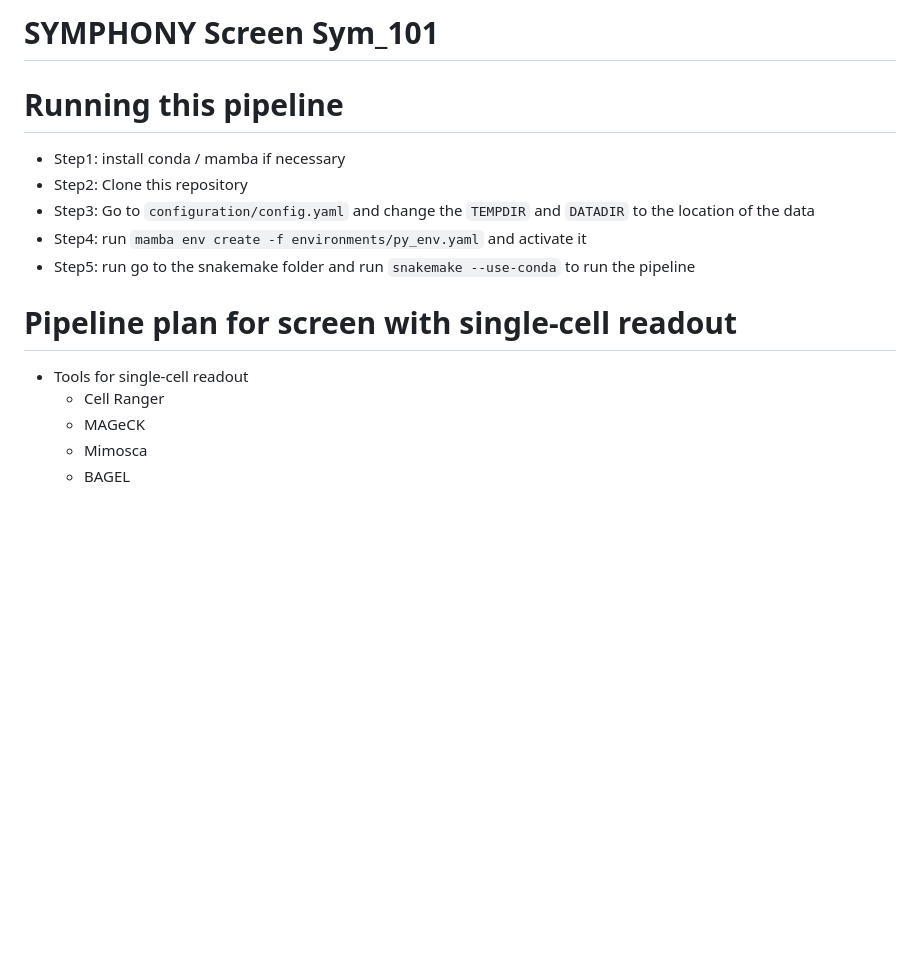
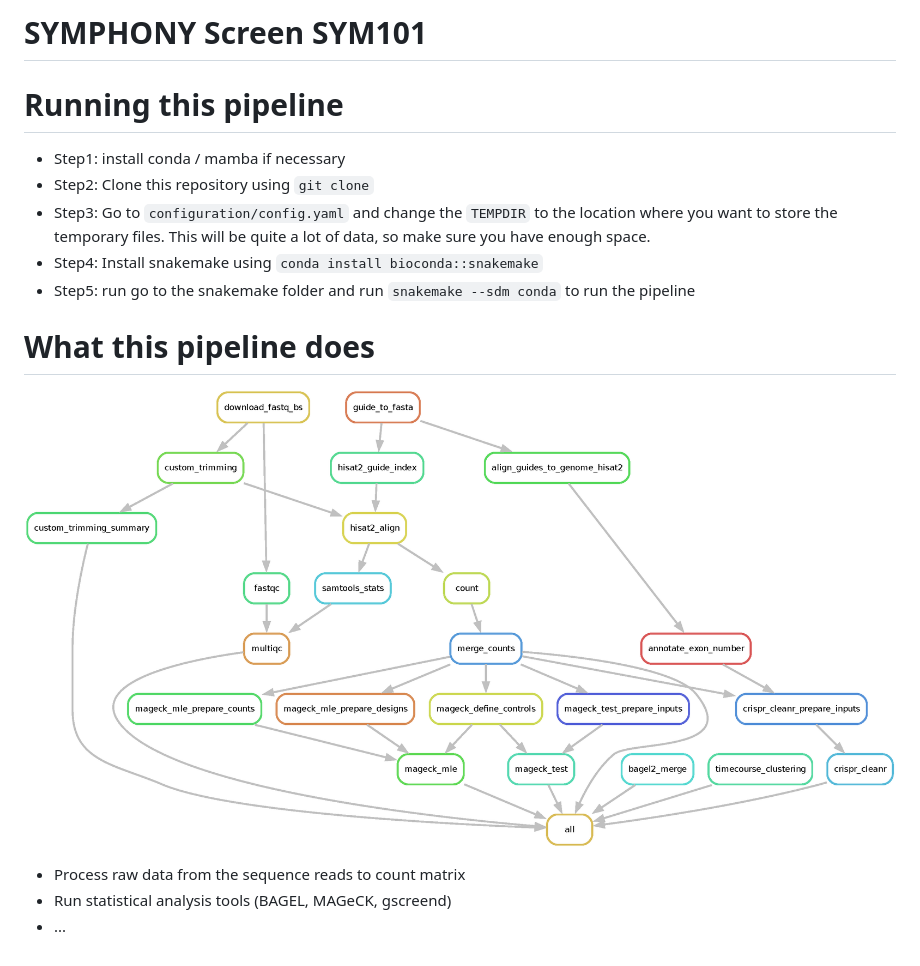
Before and after one commit to stefanpeidli/SYM101, a Markdown page: README.md, the part around the change. Drawn GitHub-style; pictures changed too: snakemake/snake_rulegraph.png (added); blank space fills up the shorter version.

Commit message:
Cleanup readme, config, paths

```diff
--- a/README.md
+++ b/README.md
@@ -1,15 +1,15 @@
-# SYMPHONY Screen Sym_101
+# SYMPHONY Screen SYM101
 
 # Running this pipeline
 - Step1: install conda / mamba if necessary
-- Step2: Clone this repository
-- Step3: Go to `configuration/config.yaml` and change the `TEMPDIR` and `DATADIR` to the location of the data
-- Step4: run `mamba env create -f environments/py_env.yaml` and activate it
-- Step5: run go to the snakemake folder and run `snakemake --use-conda` to run the pipeline
+- Step2: Clone this repository using `git clone`
+- Step3: Go to `configuration/config.yaml` and change the `TEMPDIR` to the location where you want to store the temporary files. This will be quite a lot of data, so make sure you have enough space.
+- Step4: Install snakemake using `conda install bioconda::snakemake`
+- Step5: run go to the snakemake folder and run `snakemake --sdm conda` to run the pipeline
 
-# Pipeline plan for screen with single-cell readout
-- Tools for single-cell readout
-  - Cell Ranger
-  - MAGeCK
-  - Mimosca
-  - BAGEL
+# What this pipeline does
+![Snakemake rulegraph of the SYM101 pipeline](snakemake/snake_rulegraph.png?raw=true "SYM101 pipeline")
+
+- Process raw data from the sequence reads to count matrix
+- Run statistical analysis tools (BAGEL, MAGeCK, gscreend)
+- ...
```
Also changed, not shown: 9 other files.
